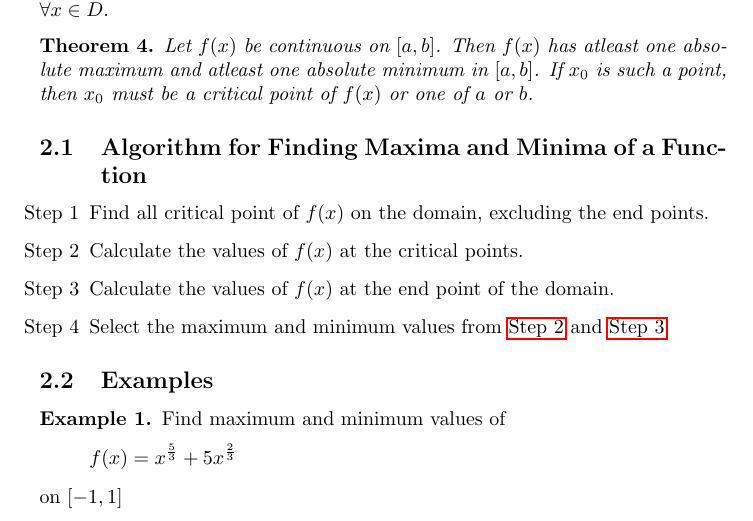
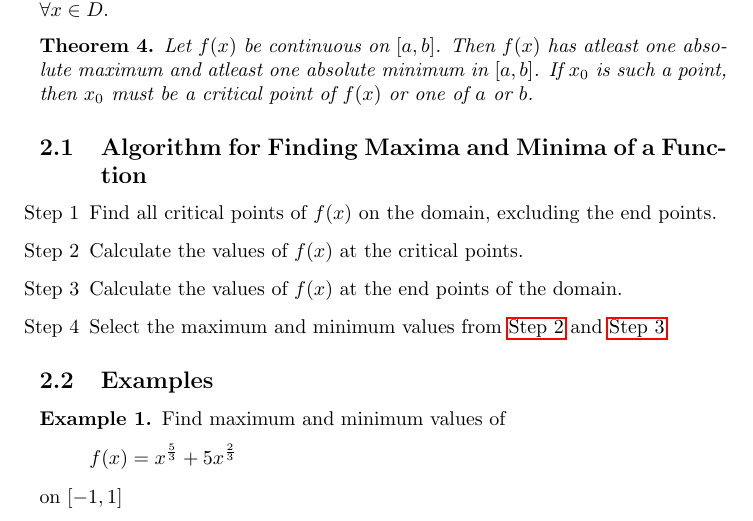
Before and after one commit to aakashjog/Differential-and-Integral-Methods, a LaTeX document (Lecture 9/Lecture 9.tex): part of page 3 of 5, cut so that both start at the same text. Compiled offline with pdfLaTeX.

Commit message:
Typos corrected

```diff
--- a/Lecture 9/Lecture 9.tex
+++ b/Lecture 9/Lecture 9.tex
@@ -105,9 +105,9 @@
 \subsection{Algorithm for Finding Maxima and Minima of a Function}
 
 \begin{enumerate}[label = Step \arabic*]
-	\item Find all critical point of $f(x)$ on the domain, excluding the end points. \label{Step 1}
+	\item Find all critical points of $f(x)$ on the domain, excluding the end points. \label{Step 1}
 	\item Calculate the values of $f(x)$ at the critical points. \label{Step 2}
-	\item Calculate the values of $f(x)$ at the end point of the domain. \label{Step 3}
+	\item Calculate the values of $f(x)$ at the end points of the domain. \label{Step 3}
 	\item Select the maximum and minimum values from \ref{Step 2} and \ref{Step 3}
 \end{enumerate}
 
```
Also changed, not shown: Lecture 9/Lecture 9.pdf.
